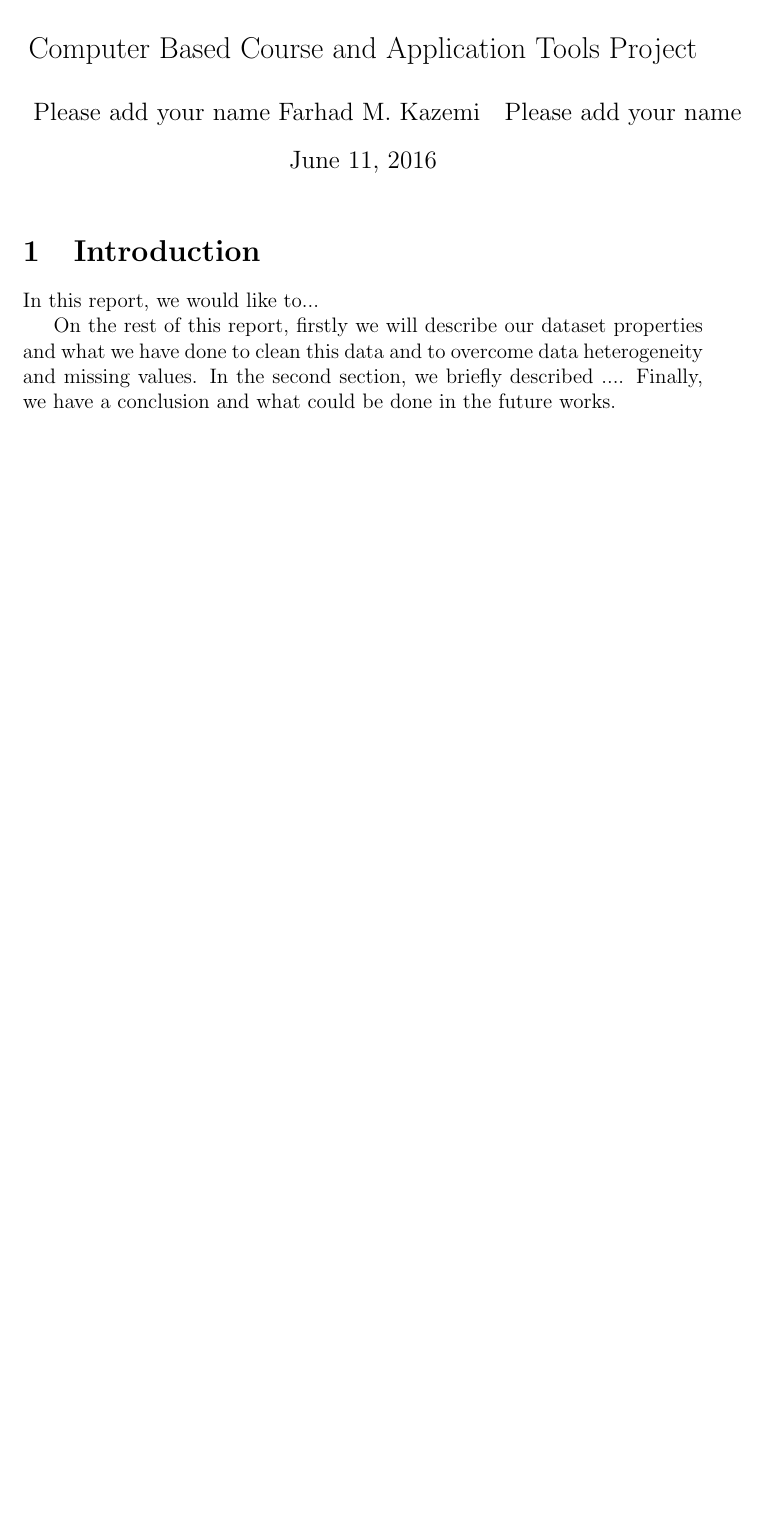
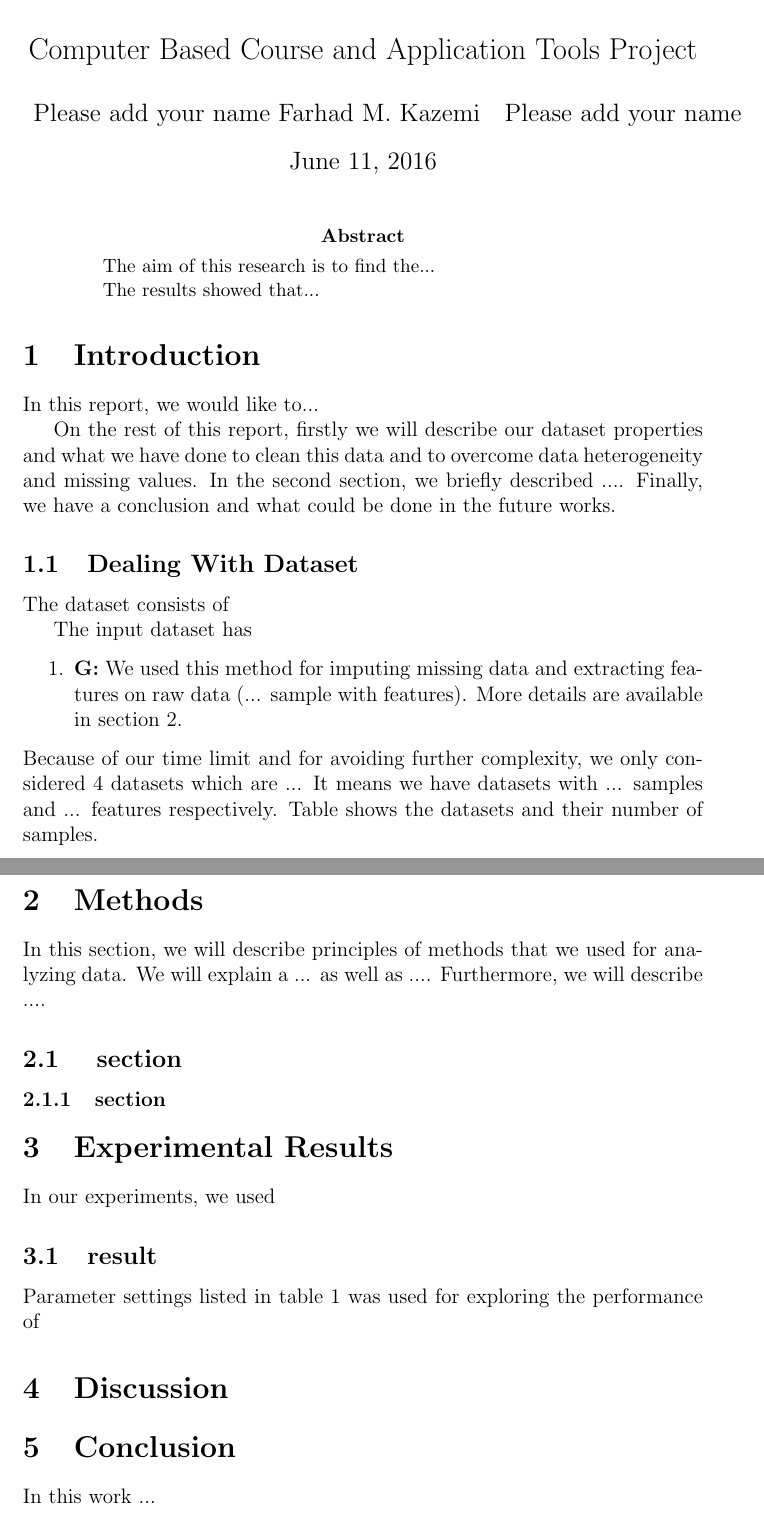
Before and after one commit to srp112/GDD_Project, a LaTeX paper (report.tex): part of the page before the commit and two parts of pages 1 and 2 of 2 after it, the two joined at a grey line, cut so that both start at the same text, the shorter picture padded with empty space. Compiled offline with pdfLaTeX.

Commit message:
report template

```diff
--- a/report.tex
+++ b/report.tex
@@ -4,18 +4,41 @@
 \usepackage{amsfonts}
 \usepackage{amssymb}
 \usepackage{graphicx}
-
 \begin{document}
 \title{GDD Project \\ \vspace{.5 cm} {\Large Computer Based Course and Application Tools Project} }
 \author{Please add your name~Farhad M. Kazemi ~ Please add your name}
 \maketitle
+\begin{abstract}
+The aim of this research is to find the...
+
+The results showed that...
+\end{abstract}
 
 \section{Introduction}
-
 
 In this report, we would like to...
 
 On the rest of this report, firstly we will describe our dataset properties and what we have done to clean this data and to overcome data heterogeneity and missing values. In the second section, we briefly described ....
 Finally, we have a conclusion and what could be done in the future works.
+\subsection{Dealing With Dataset}
+The dataset consists of
+
+The input dataset has
+\begin{enumerate}
+\item \textbf{G:} We used this method for imputing missing data and extracting features on raw data (... sample with features). More details are available in section 2.
+\end{enumerate}
+\noindent Because of our time limit and for avoiding further complexity, we only considered 4 datasets which are ...
+It means we have datasets with ... samples and ... features respectively. Table shows the datasets and their number of samples.
+\section{Methods}
+In this section, we will describe principles of methods that we used for analyzing data. We will explain a ... as well as ....  Furthermore, we will describe ....
+\subsection{ section}
+\subsubsection{section}
+\section{Experimental Results}
+In our experiments, we used
+\subsection{result}
+Parameter settings listed in table 1 was used for exploring the performance of
+\section{Discussion}
+\section{Conclusion}
+In this work ...
 \newpage
 \end{document}
```
Also changed, not shown: report.pdf, report.tex.pdf (added), 3 other files.
